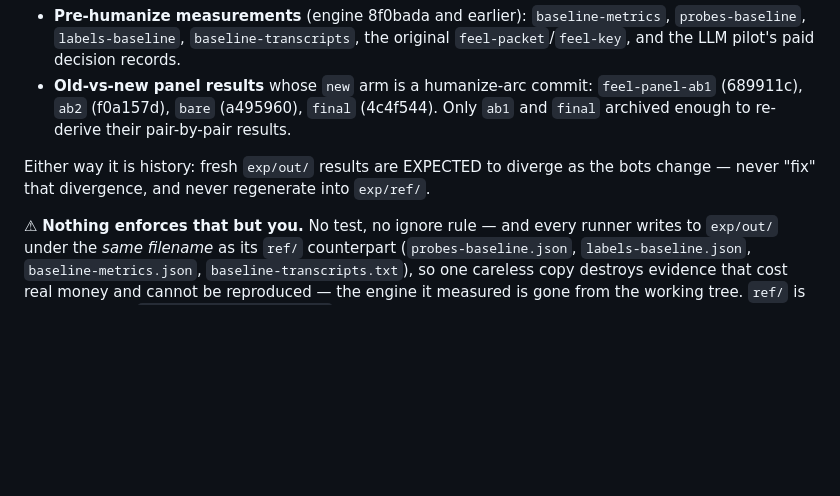
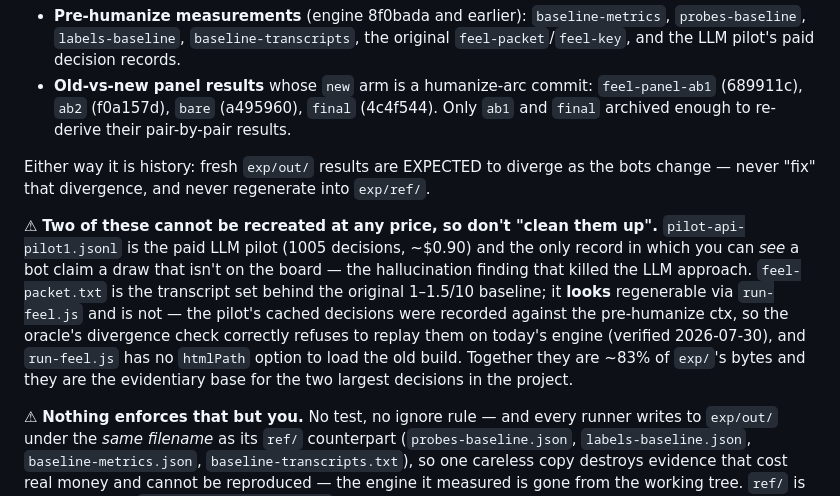
Before and after one commit to jmor1234/the-long-run, a Markdown page: exp/README.md, the part around the change. Drawn GitHub-style; blank space fills up the shorter version.

Commit message:
Split the evidence archive by era and mark the two irreplaceable files so they survive the next cleanup.

```diff
--- a/exp/README.md
+++ b/exp/README.md
@@ -88,6 +88,17 @@ tracked `exp/ref/`, in two kinds — don't conflate them:
 Either way it is history: fresh `exp/out/` results are EXPECTED to diverge as the
 bots change — never "fix" that divergence, and never regenerate into `exp/ref/`.
 
+⚠ **Two of these cannot be recreated at any price, so don't "clean them up".**
+`pilot-api-pilot1.jsonl` is the paid LLM pilot (1005 decisions, ~$0.90) and the only
+record in which you can *see* a bot claim a draw that isn't on the board — the
+hallucination finding that killed the LLM approach. `feel-packet.txt` is the
+transcript set behind the original 1–1.5/10 baseline; it **looks** regenerable via
+`run-feel.js` and is not — the pilot's cached decisions were recorded against the
+pre-humanize ctx, so the oracle's divergence check correctly refuses to replay them
+on today's engine (verified 2026-07-30), and `run-feel.js` has no `htmlPath` option
+to load the old build. Together they are ~83% of `exp/`'s bytes and they are the
+evidentiary base for the two largest decisions in the project.
+
 ⚠ **Nothing enforces that but you.** No test, no ignore rule — and every runner
 writes to `exp/out/` under the *same filename* as its `ref/` counterpart
 (`probes-baseline.json`, `labels-baseline.json`, `baseline-metrics.json`,
```
